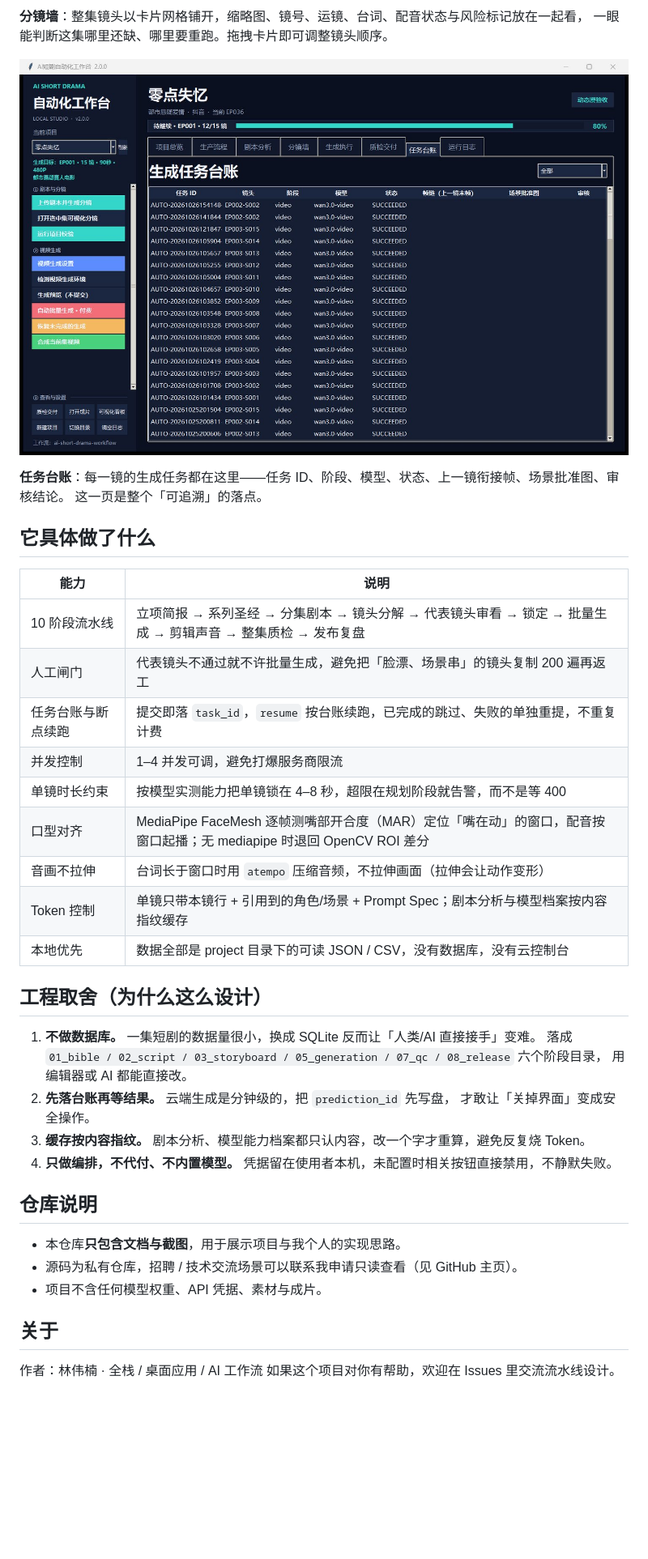
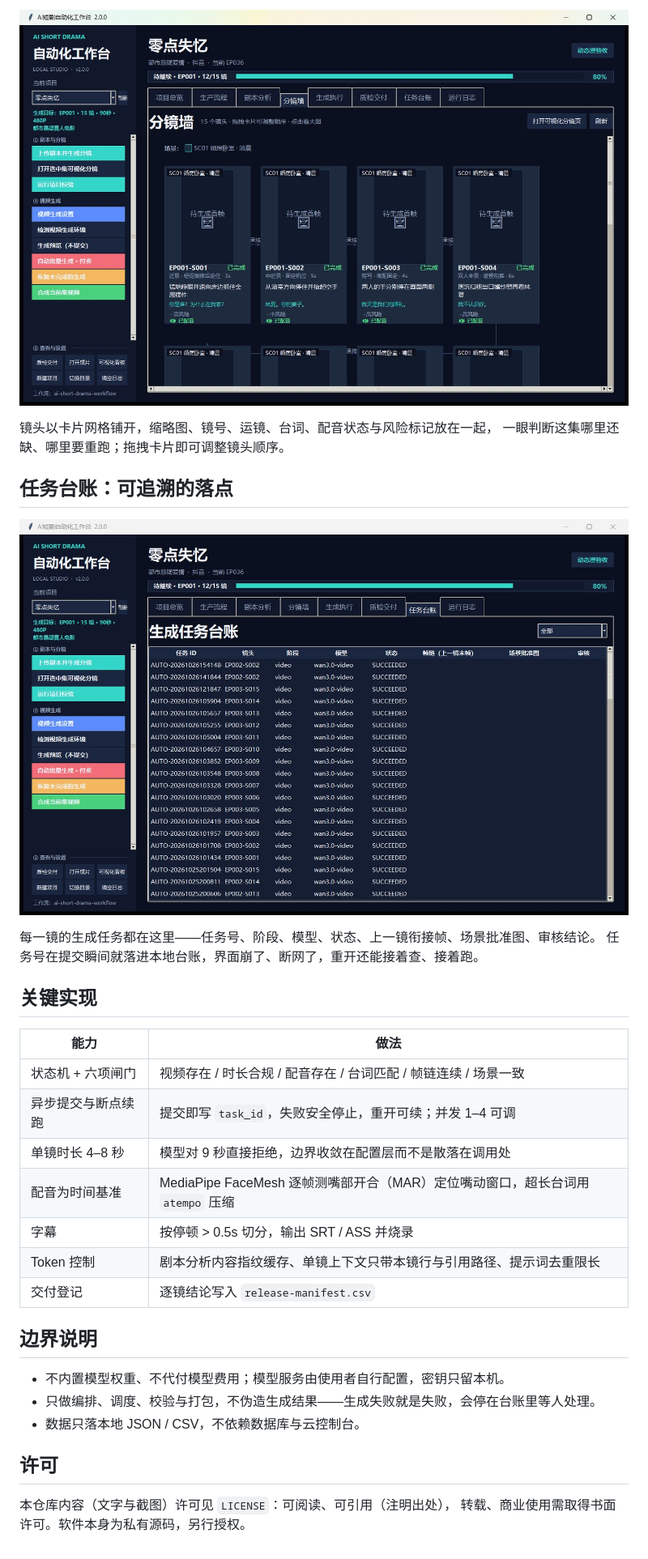
Before and after one commit to linweinanlin/ai-drama-workflow-showcase, a Markdown page: README.md, the part around one of its changes. Shown at 81% size. Drawn GitHub-style; blank space fills up the shorter version.

```diff
--- a/README.md
+++ b/README.md
@@ -32,43 +33,35 @@ Python 3.9 · Tkinter(ttk) · FFmpeg · OpenCV · MediaPipe · 单机本地运
 
-**分镜墙**：整集镜头以卡片网格铺开，缩略图、镜号、运镜、台词、配音状态与风险标记放在一起看，
-一眼能判断这集哪里还缺、哪里要重跑。拖拽卡片即可调整镜头顺序。
+![分镜墙](screenshots/03-storyboard.jpg)
 
-![任务台账](screenshots/03-tasks.jpg)
+镜头以卡片网格铺开，缩略图、镜号、运镜、台词、配音状态与风险标记放在一起，
+一眼判断这集哪里还缺、哪里要重跑；拖拽卡片即可调整镜头顺序。
 
-**任务台账**：每一镜的生成任务都在这里——任务 ID、阶段、模型、状态、上一镜衔接帧、场景批准图、审核结论。
-这一页是整个「可追溯」的落点。
+## 任务台账：可追溯的落点
 
-## 它具体做了什么
+![任务台账](screenshots/04-tasks.jpg)
 
-| 能力 | 说明 |
-| --- | --- |
-| 10 阶段流水线 | 立项简报 → 系列圣经 → 分集剧本 → 镜头分解 → 代表镜头审看 → 锁定 → 批量生成 → 剪辑声音 → 整集质检 → 发布复盘 |
-| 人工闸门 | 代表镜头不通过就不许批量生成，避免把「脸漂、场景串」的镜头复制 200 遍再返工 |
-| 任务台账与断点续跑 | 提交即落 `task_id`，`resume` 按台账续跑，已完成的跳过、失败的单独重提，不重复计费 |
-| 并发控制 | 1–4 并发可调，避免打爆服务商限流 |
-| 单镜时长约束 | 按模型实测能力把单镜锁在 4–8 秒，超限在规划阶段就告警，而不是等 400 |
-| 口型对齐 | MediaPipe FaceMesh 逐帧测嘴部开合度（MAR）定位「嘴在动」的窗口，配音按窗口起播；无 mediapipe 时退回 OpenCV ROI 差分 |
-| 音画不拉伸 | 台词长于窗口时用 `atempo` 压缩音频，不拉伸画面（拉伸会让动作变形） |
-| Token 控制 | 单镜只带本镜行 + 引用到的角色/场景 + Prompt Spec；剧本分析与模型档案按内容指纹缓存 |
-| 本地优先 | 数据全部是 project 目录下的可读 JSON / CSV，没有数据库，没有云控制台 |
+每一镜的生成任务都在这里——任务号、阶段、模型、状态、上一镜衔接帧、场景批准图、审核结论。
+任务号在提交瞬间就落进本地台账，界面崩了、断网了，重开还能接着查、接着跑。
 
-## 工程取舍（为什么这么设计）
+## 关键实现
 
-1. **不做数据库。** 一集短剧的数据量很小，换成 SQLite 反而让「人类/AI 直接接手」变难。
-   落成 `01_bible / 02_script / 03_storyboard / 05_generation / 07_qc / 08_release` 六个阶段目录，
-   用编辑器或 AI 都能直接改。
-2. **先落台账再等结果。** 云端生成是分钟级的，把 `prediction_id` 先写盘，
-   才敢让「关掉界面」变成安全操作。
-3. **缓存按内容指纹。** 剧本分析、模型能力档案都只认内容，改一个字才重算，避免反复烧 Token。
-4. **只做编排，不代付、不内置模型。** 凭据留在使用者本机，未配置时相关按钮直接禁用，不静默失败。
+| 能力 | 做法 |
+|---|---|
+| 状态机 + 六项闸门 | 视频存在 / 时长合规 / 配音存在 / 台词匹配 / 帧链连续 / 场景一致 |
+| 异步提交与断点续跑 | 提交即写 `task_id`，失败安全停止，重开可续；并发 1–4 可调 |
+| 单镜时长 4–8 秒 | 模型对 9 秒直接拒绝，边界收敛在配置层而不是散落在调用处 |
+| 配音为时间基准 | MediaPipe FaceMesh 逐帧测嘴部开合（MAR）定位嘴动窗口，超长台词用 `atempo` 压缩 |
+| 字幕 | 按停顿 > 0.5s 切分，输出 SRT / ASS 并烧录 |
+| Token 控制 | 剧本分析内容指纹缓存、单镜上下文只带本镜行与引用路径、提示词去重限长 |
+| 交付登记 | 逐镜结论写入 `release-manifest.csv` |
 
-## 仓库说明
+## 边界说明
 
-- 本仓库**只包含文档与截图**，用于展示项目与我个人的实现思路。
-- 源码为私有仓库，招聘 / 技术交流场景可以联系我申请只读查看（见 GitHub 主页）。
-- 项目不含任何模型权重、API 凭据、素材与成片。
+- 不内置模型权重、不代付模型费用；模型服务由使用者自行配置，密钥只留本机。
+- 只做编排、调度、校验与打包，不伪造生成结果——生成失败就是失败，会停在台账里等人处理。
+- 数据只落本地 JSON / CSV，不依赖数据库与云控制台。
 
-## 关于
+## 许可
 
-作者：林伟楠 · 全栈 / 桌面应用 / AI 工作流
-如果这个项目对你有帮助，欢迎在 Issues 里交流流水线设计。
+本仓库内容（文字与截图）许可见 `LICENSE`：可阅读、可引用（注明出处），
+转载、商业使用需取得书面许可。软件本身为私有源码，另行授权。
```
Also changed, not shown: other parts of README.md (+17 -16 lines), screenshots/00-overview.jpg (deleted), screenshots/01-shell.jpg (added), screenshots/02-pipeline.jpg (renamed from screenshots/01-pipeline.jpg), screenshots/03-storyboard.jpg (renamed from screenshots/02-storyboard.jpg), screenshots/04-tasks.jpg (renamed from screenshots/03-tasks.jpg).
